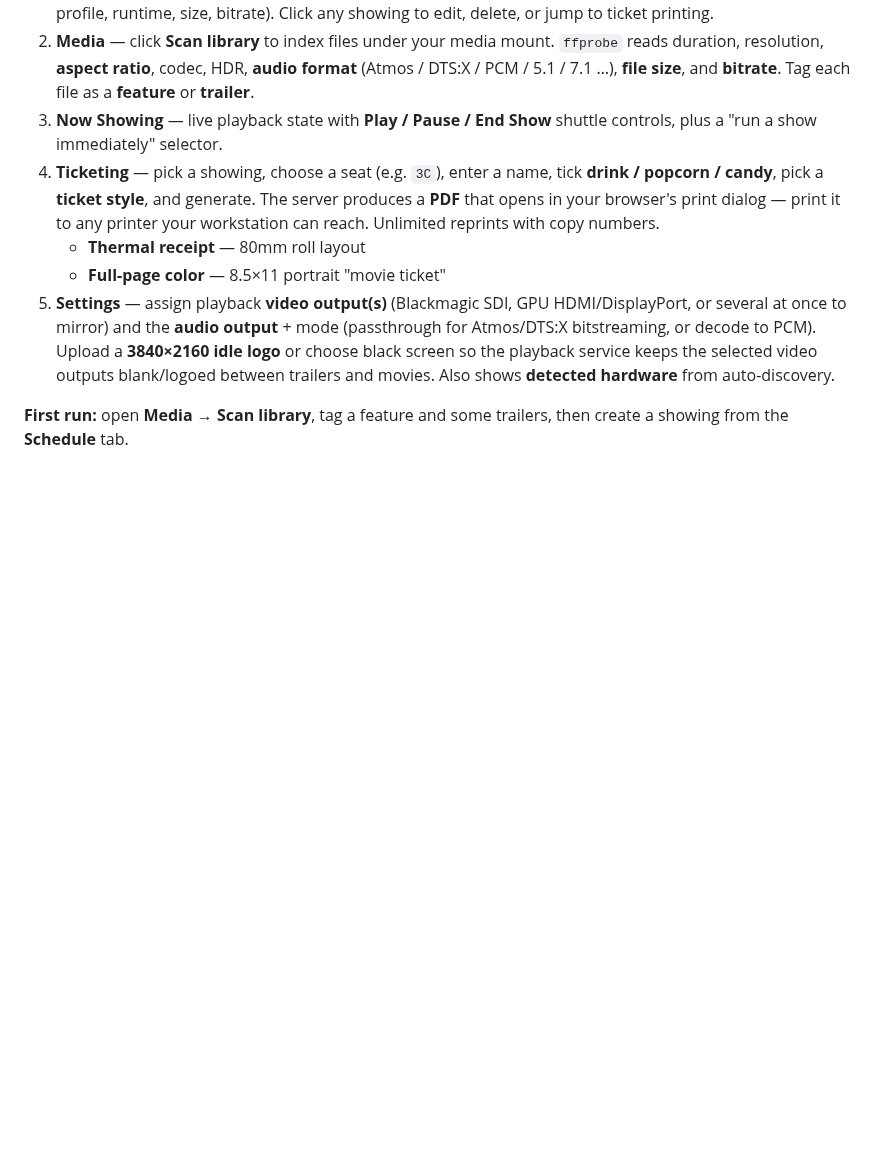
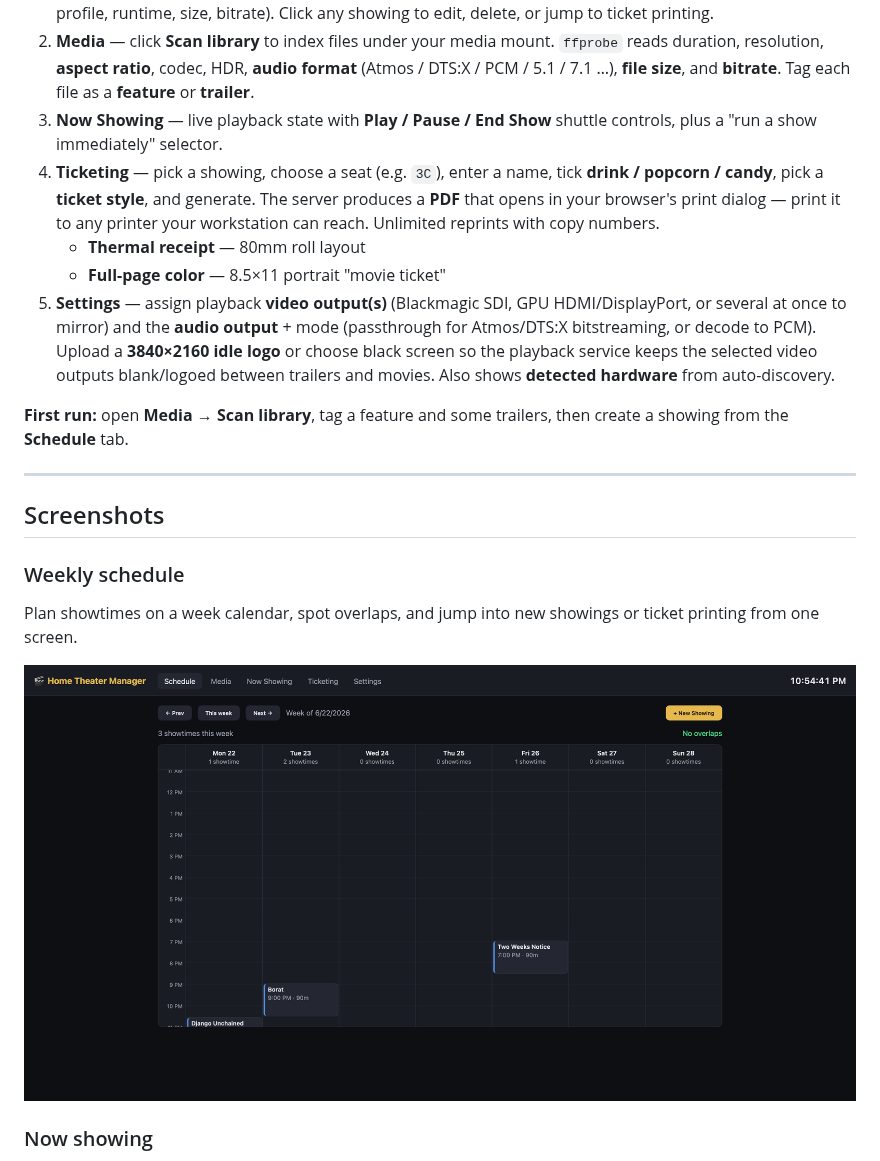
Before and after one commit to CALTechNet/home-theater-manager, a Markdown page: README.md, the part around one of its changes. GitHub-like rendering; pictures changed too: docs/screenshots/schedule.png (added); blank space fills up the shorter version.

```diff
--- a/README.md
+++ b/README.md
@@ -91,3 +91,17 @@ The UI has five tabs:
 
 **First run:** open **Media → Scan library**, tag a feature and some trailers,
 then create a showing from the **Schedule** tab.
+
+---
+
+## Screenshots
+
+### Weekly schedule
+
+Plan showtimes on a week calendar, spot overlaps, and jump into new showings or
+ticket printing from one screen.
+
+![Weekly schedule view](docs/screenshots/schedule.png)
+
+### Now showing
+
```
Also changed, not shown: other parts of README.md (+25 -0 lines), docs/screenshots/detected-hardware.png (added), docs/screenshots/now-showing.png (added), docs/screenshots/settings-outputs.png (added), docs/screenshots/ticketing.png (added).
